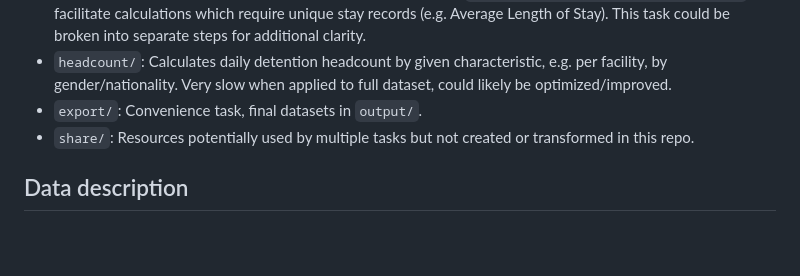
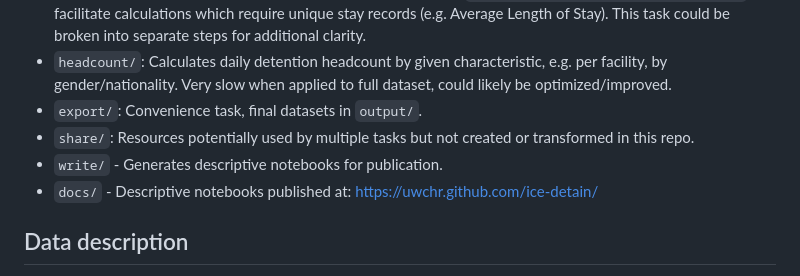
Before and after one commit to UWCHR/ice-detain, a Markdown page: README.md, the part around the change. GitHub-like rendering; blank space fills up the shorter version.

```diff
--- a/README.md
+++ b/README.md
@@ -29,6 +29,8 @@ This project uses "Principled Data Processing" techniques and tools developed by
 - `headcount/`: Calculates daily detention headcount by given characteristic, e.g. per facility, by gender/nationality. Very slow when applied to full dataset, could likely be optimized/improved.
 - `export/`: Convenience task, final datasets in `output/`.
 - `share/`: Resources potentially used by multiple tasks but not created or transformed in this repo.
+- `write/` - Generates descriptive notebooks for publication.
+- `docs/` - Descriptive notebooks published at: https://uwchr.github.com/ice-detain/
 
 ## Data description
 
```
